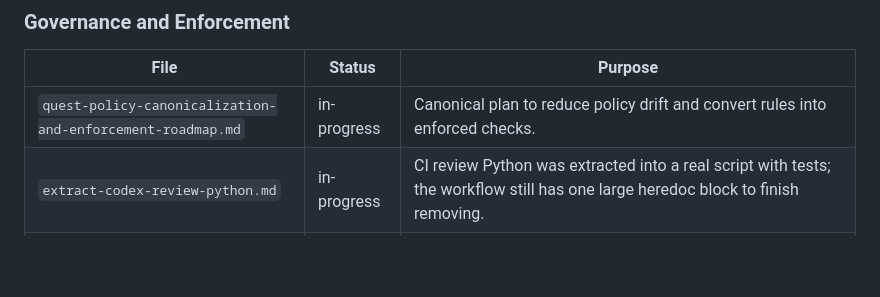
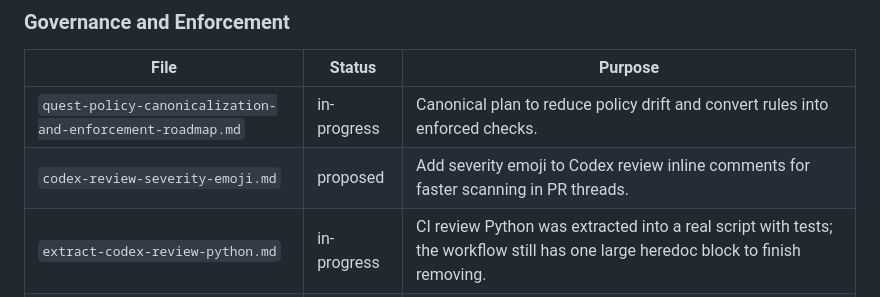
Before and after one commit to KjellKod/quest, a Markdown page: ideas/README.md, the part around the change. GitHub-like rendering; blank space fills up the shorter version.

Commit message:
docs: add codex review severity emoji idea
Quest/Co-Authored by
Co-Authored-By: Codex <noreply@openai.com>
in collaboration with KjellKod <kjell.hedstrom@gmail.com>

```diff
--- a/ideas/README.md
+++ b/ideas/README.md
@@ -20,6 +20,7 @@ architecture docs.
 | File | Status | Purpose |
 |---|---|---|
 | `quest-policy-canonicalization-and-enforcement-roadmap.md` | in-progress | Canonical plan to reduce policy drift and convert rules into enforced checks. |
+| `codex-review-severity-emoji.md` | proposed | Add severity emoji to Codex review inline comments for faster scanning in PR threads. |
 | `extract-codex-review-python.md` | in-progress | CI review Python was extracted into a real script with tests; the workflow still has one large heredoc block to finish removing. |
 | `handoff-validation-and-failure-ux.md` | in-progress | Add actionable diagnostics when handoff fallback occurs. |
 | `opencode-integration-deferred-items.md` | in-progress | Follow-up list from the first OpenCode rollout; some permission/alignment items are now resolved, others remain. |
```
Also changed, not shown: ideas/codex-review-severity-emoji.md (added, +13 -0 lines).
